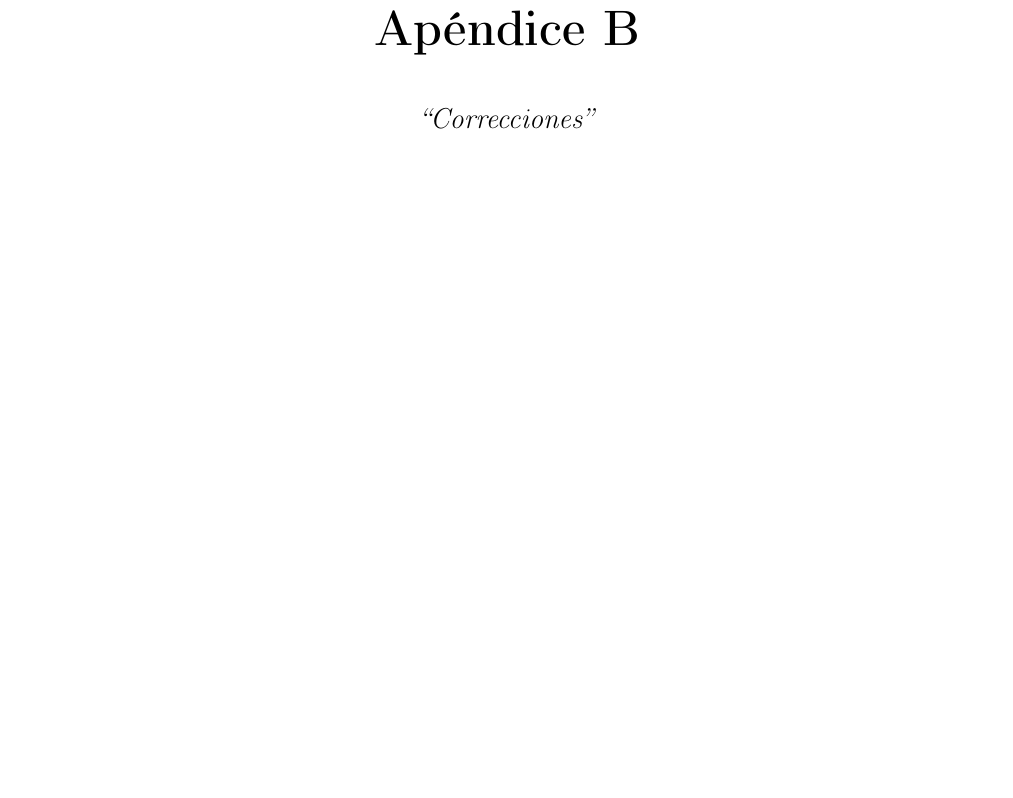
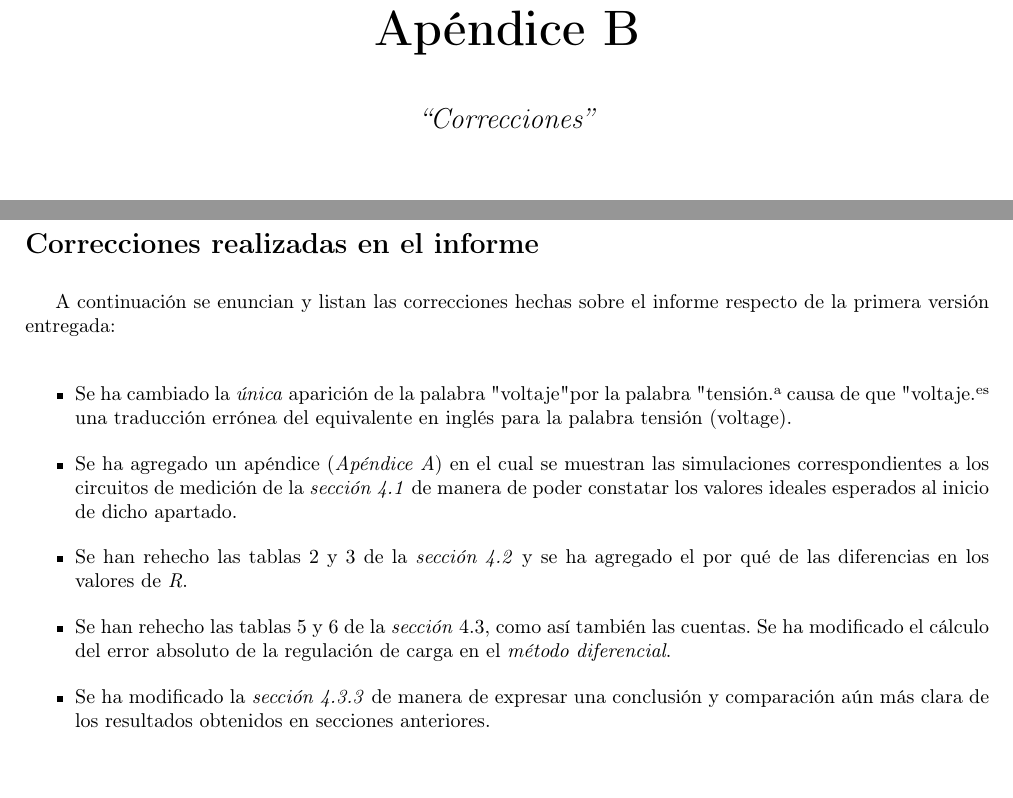
Before and after one commit to federicomrossi/fiuba-6602-laboratorio-grupo1-2012-2c, a LaTeX document (TP1/Informe/66.02 - TP1.Grupo.1.tex): part of page 14 of 15 before the commit and two parts of pages 15 and 17 of 18 after it, the two joined at a grey line, cut so that both start at the same text. Compiled offline with pdfLaTeX.

Commit message:
TP1: Finalizadas las correcciones.

```diff
--- a/TP1/Informe/66.02 - TP1.Grupo.1.tex
+++ b/TP1/Informe/66.02 - TP1.Grupo.1.tex
@@ -786,4 +789,27 @@ $= |{1\over V_{0} - V_{pc}}|\times 2\Delta V + |{1 \over  I_{pc}}| \times \Delta
 
+
+\section*{Correcciones realizadas en el informe}
+\medskip
+
+	A continuación se enuncian y listan las correcciones hechas sobre el informe respecto de la primera versión entregada:
+\bigskip
+
+\begin{itemize}
+	\item Se ha cambiado la \textit{única} aparición de la palabra "voltaje" por la palabra "tensión" a causa de que "voltaje" es una traducción errónea del equivalente en inglés para la palabra tensión (voltage).
+	\smallskip
+
+	\item Se ha agregado un apéndice (\textit{Apéndice A}) en el cual se muestran las simulaciones correspondientes a los circuitos de medición de la \textit{sección 4.1} de manera de poder constatar los valores ideales esperados al inicio de dicho apartado.
+	\smallskip
+
+	\item Se han rehecho las tablas 2 y 3 de la \textit{sección 4.2} y se ha agregado el por qué de las diferencias en los valores de \textit{R}.
+	\smallskip
+
+	\item Se han rehecho las tablas 5 y 6 de la \textit{sección} 4.3, como así también las cuentas. Se ha modificado el cálculo del error absoluto de la regulación de carga en el \textit{método diferencial}.
+	\smallskip
+
+	\item Se ha modificado la \textit{sección 4.3.3} de manera de expresar una conclusión y comparación aún más clara de los resultados obtenidos en secciones anteriores.
+
+\end{itemize}
 
 
 
```
Also changed, not shown: TP1/Informe/66.02 - TP1.Grupo.1.tex (3 more changed lines).
